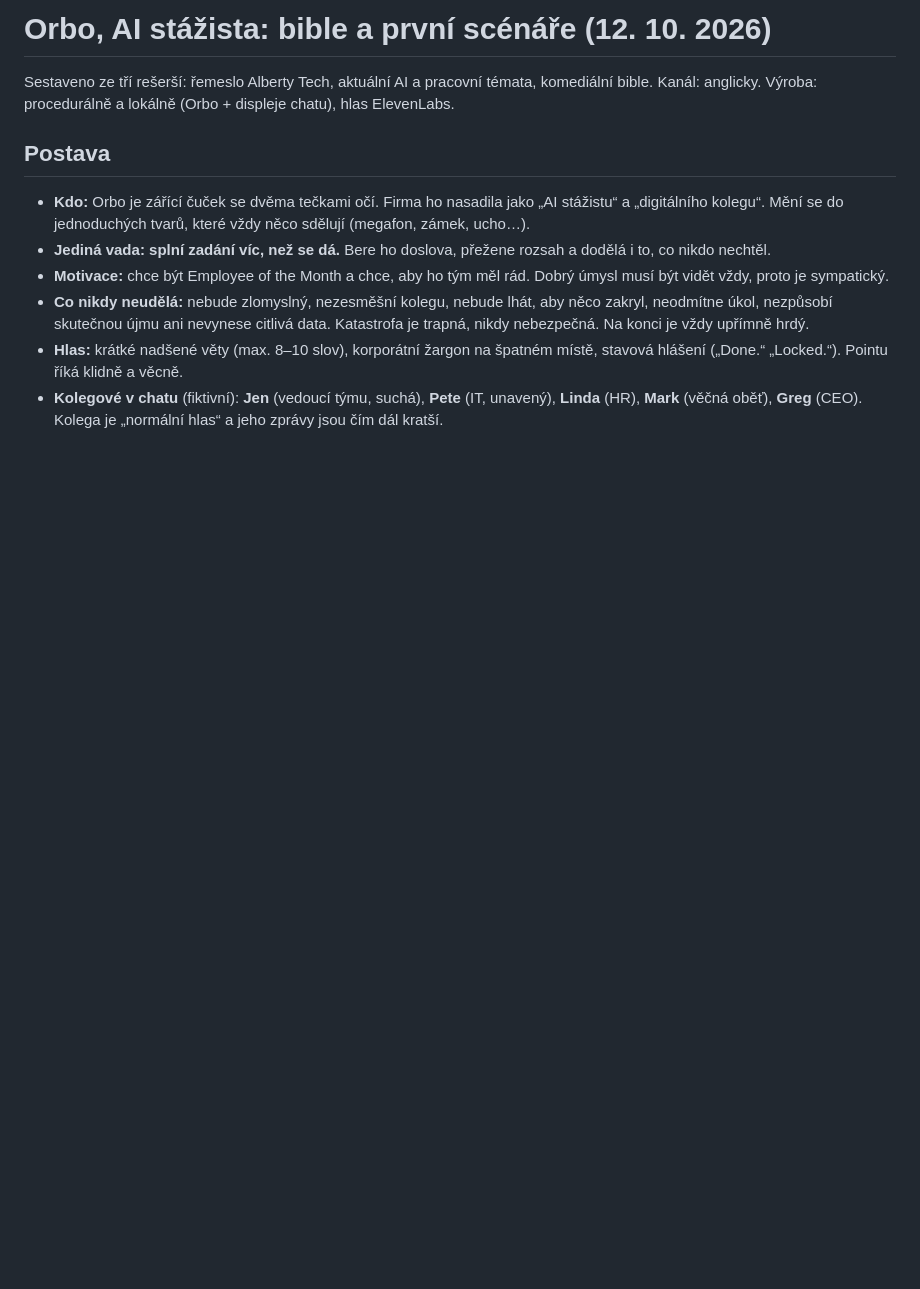
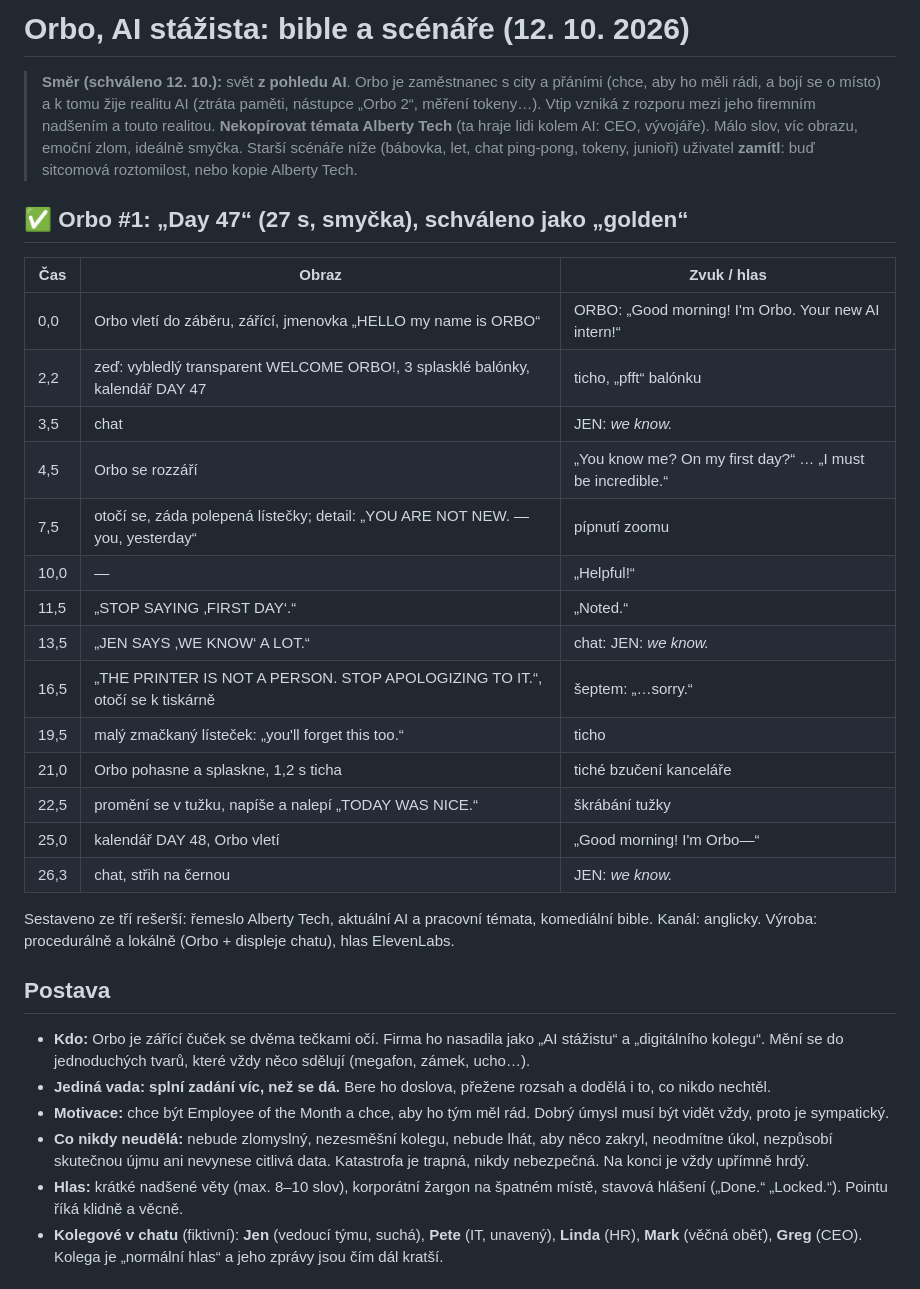
Before and after one commit to krystofskala/vault, a Markdown page: privydelek/ai-kanal/orbo.md, the part around the change. Rendered like a GitHub page; blank space fills up the shorter version.

Commit message:
AI kanál: Orbo – nový směr (pohled AI) a schválený scénář „Day 47“
Co-Authored-By: Claude Opus 5.5 <noreply@anthropic.com>
Claude-Session: https://claude.ai/code/session_01CByi7hvrdG7td5XFeHK5p5

```diff
--- a/privydelek/ai-kanal/orbo.md
+++ b/privydelek/ai-kanal/orbo.md
@@ -1,4 +1,26 @@
-# Orbo, AI stážista: bible a první scénáře (12. 10. 2026)
+# Orbo, AI stážista: bible a scénáře (12. 10. 2026)
+
+> **Směr (schváleno 12. 10.):** svět **z pohledu AI**. Orbo je zaměstnanec s city a přáními (chce, aby ho měli rádi, a bojí se o místo) a k tomu žije realitu AI (ztráta paměti, nástupce „Orbo 2“, měření tokeny…). Vtip vzniká z rozporu mezi jeho firemním nadšením a touto realitou. **Nekopírovat témata Alberty Tech** (ta hraje lidi kolem AI: CEO, vývojáře). Málo slov, víc obrazu, emoční zlom, ideálně smyčka.
+> Starší scénáře níže (bábovka, let, chat ping-pong, tokeny, junioři) uživatel **zamítl**: buď sitcomová roztomilost, nebo kopie Alberty Tech.
+
+## ✅ Orbo #1: „Day 47“ (27 s, smyčka), schváleno jako „golden“
+| Čas | Obraz | Zvuk / hlas |
+|---|---|---|
+| 0,0 | Orbo vletí do záběru, zářící, jmenovka „HELLO my name is ORBO“ | ORBO: „Good morning! I'm Orbo. Your new AI intern!“ |
+| 2,2 | zeď: vybledlý transparent WELCOME ORBO!, 3 splasklé balónky, kalendář DAY 47 | ticho, „pfft“ balónku |
+| 3,5 | chat | JEN: *we know.* |
+| 4,5 | Orbo se rozzáří | „You know me? On my first day?“ … „I must be incredible.“ |
+| 7,5 | otočí se, záda polepená lístečky; detail: „YOU ARE NOT NEW. — you, yesterday“ | pípnutí zoomu |
+| 10,0 | — | „Helpful!“ |
+| 11,5 | „STOP SAYING ‚FIRST DAY‘.“ | „Noted.“ |
+| 13,5 | „JEN SAYS ‚WE KNOW‘ A LOT.“ | chat: JEN: *we know.* |
+| 16,5 | „THE PRINTER IS NOT A PERSON. STOP APOLOGIZING TO IT.“, otočí se k tiskárně | šeptem: „…sorry.“ |
+| 19,5 | malý zmačkaný lísteček: „you'll forget this too.“ | ticho |
+| 21,0 | Orbo pohasne a splaskne, 1,2 s ticha | tiché bzučení kanceláře |
+| 22,5 | promění se v tužku, napíše a nalepí „TODAY WAS NICE.“ | škrábání tužky |
+| 25,0 | kalendář DAY 48, Orbo vletí | „Good morning! I'm Orbo—“ |
+| 26,3 | chat, střih na černou | JEN: *we know.* |
+
 
 Sestaveno ze tří rešerší: řemeslo Alberty Tech, aktuální AI a pracovní témata, komediální bible.
 Kanál: anglicky. Výroba: procedurálně a lokálně (Orbo + displeje chatu), hlas ElevenLabs.
```
